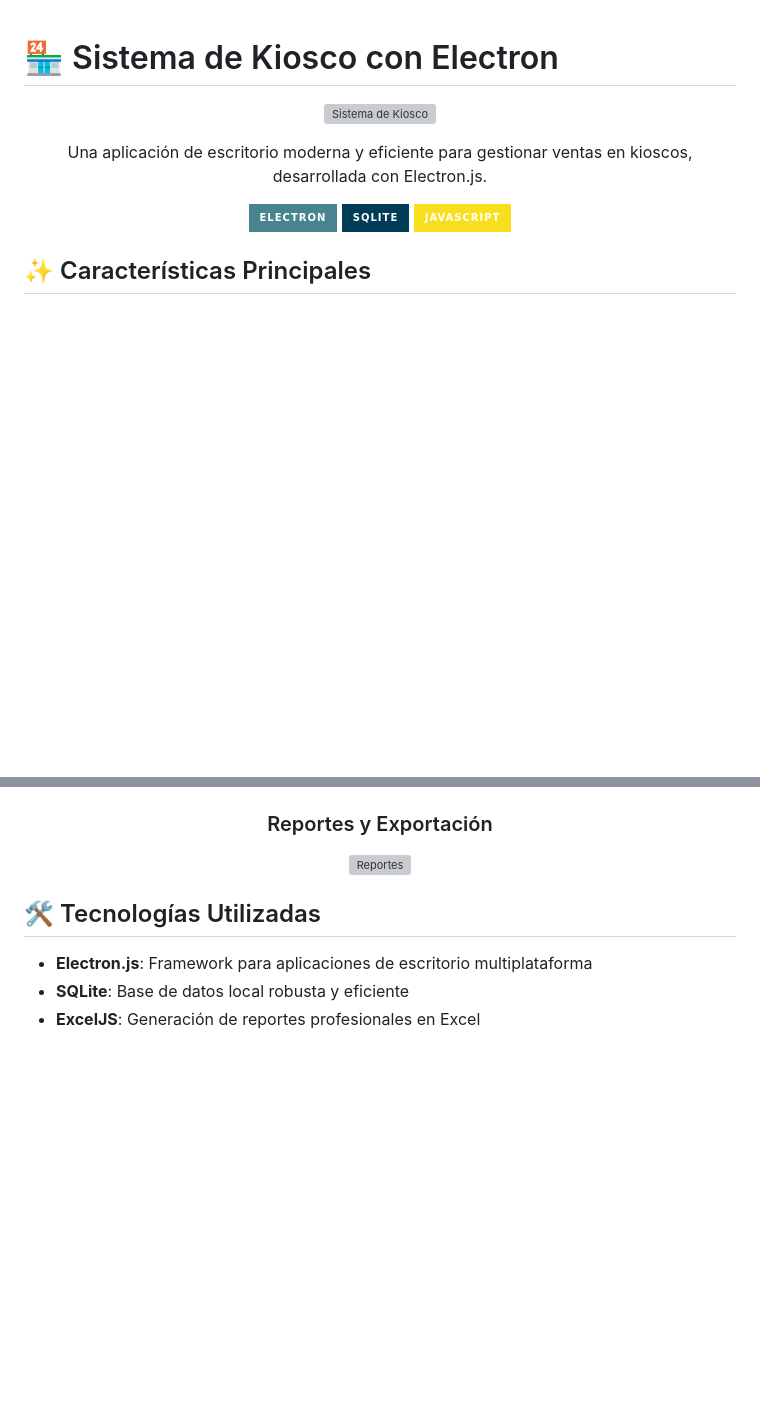
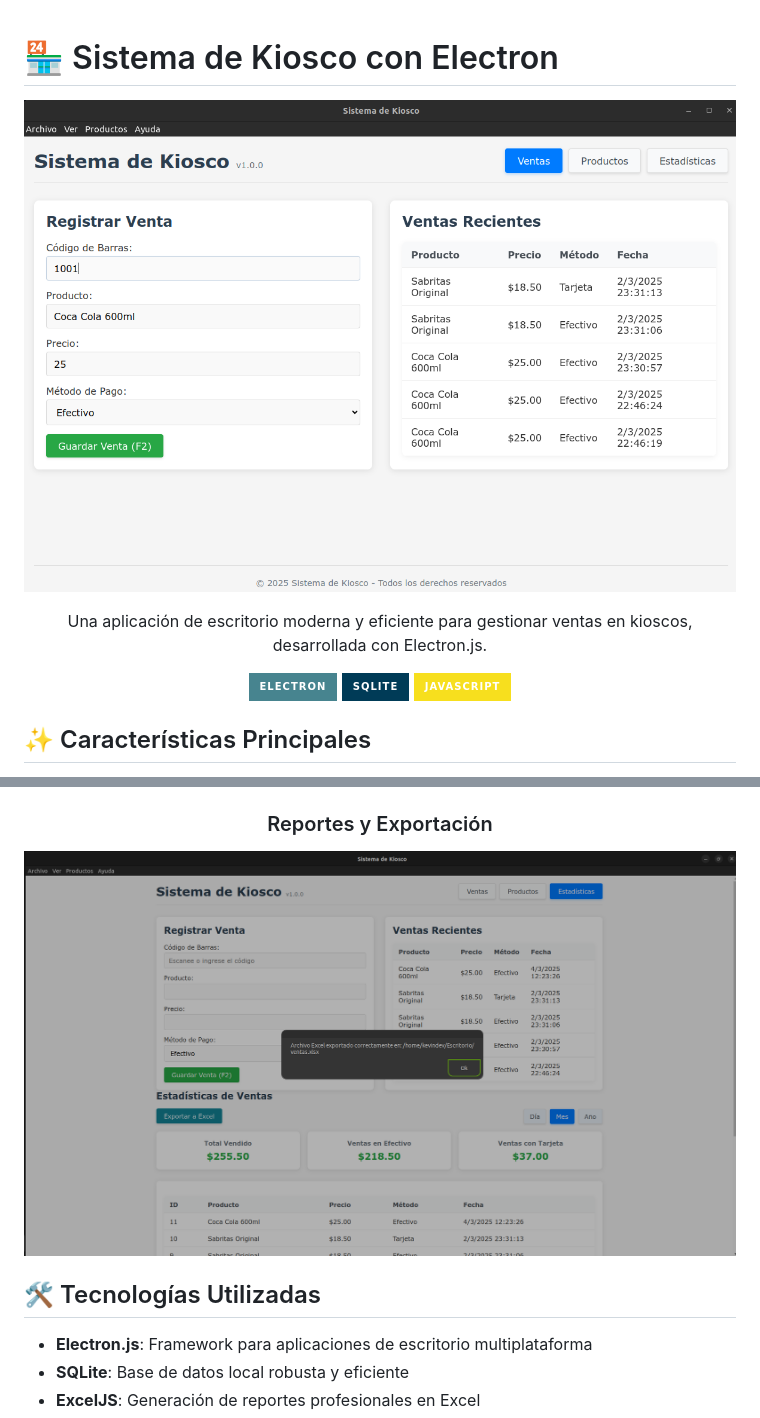
Before and after one commit to kevinduhamelhayes/electron-sistem, a Markdown page: README.md, 2 parts joined by grey strips. Rendered like a GitHub page; pictures changed too: public/main-dashboard.png (added), public/reports-export.png (added); badges without logos; blank space fills up the shorter version; grey boxes are pictures that could not be loaded.

```diff
--- a/README.md
+++ b/README.md
@@ -2,7 +2,7 @@
 
 <div align="center">
 
-![Sistema de Kiosco](public/Captura%20desde%202025-03-04%2012-23-24.png)
+![Sistema de Kiosco](public/main-dashboard.png)
 
 Una aplicación de escritorio moderna y eficiente para gestionar ventas en kioscos, desarrollada con Electron.js.
 
@@ -35,6 +35,6 @@ Una aplicación de escritorio moderna y eficiente para gestionar ventas en kiosc
 
 ### Reportes y Exportación
-![Reportes](public/Captura%20desde%202025-03-04%2012-25-21.png)
+![Reportes](public/reports-export.png)
 
 </div>
 
```
Also changed, not shown: other parts of README.md (+3 -3 lines), public/product-management.png (added), public/sales-view.png (added), public/statistics-panel.png (added).
